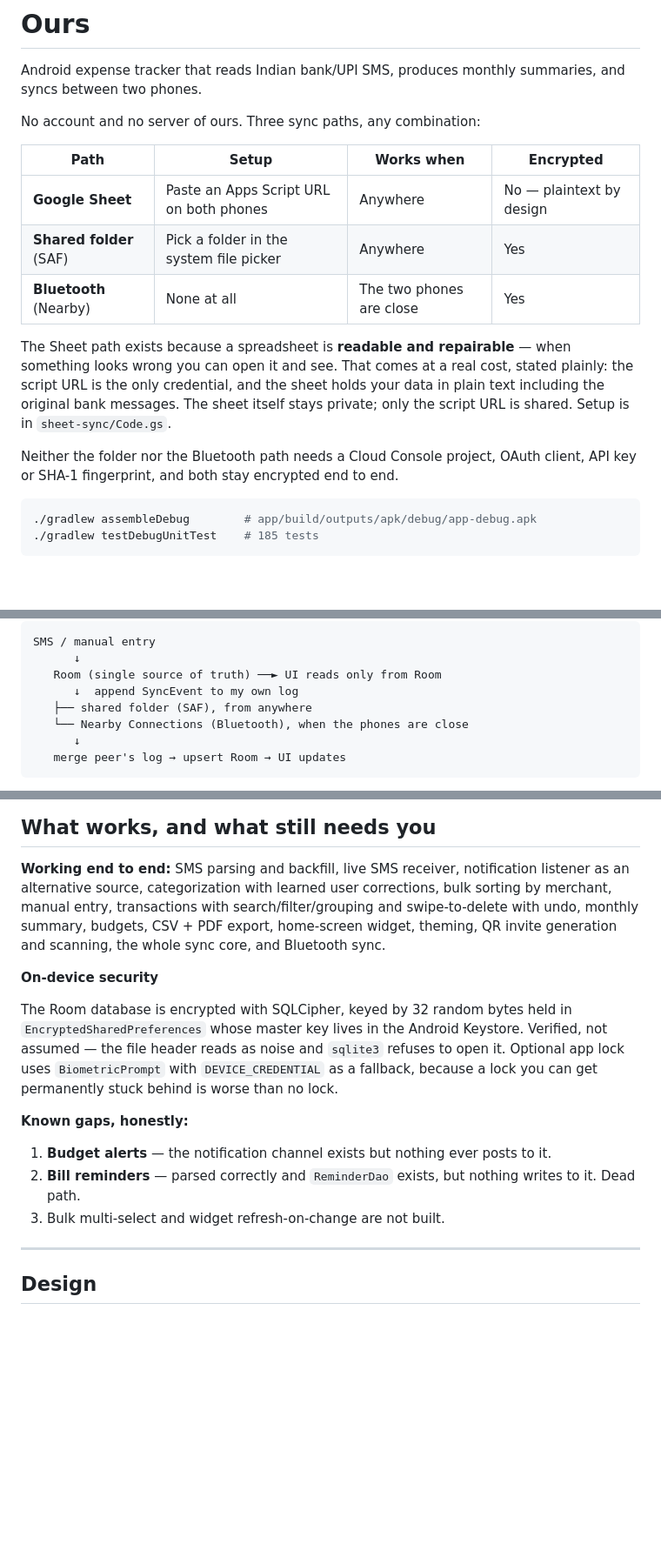
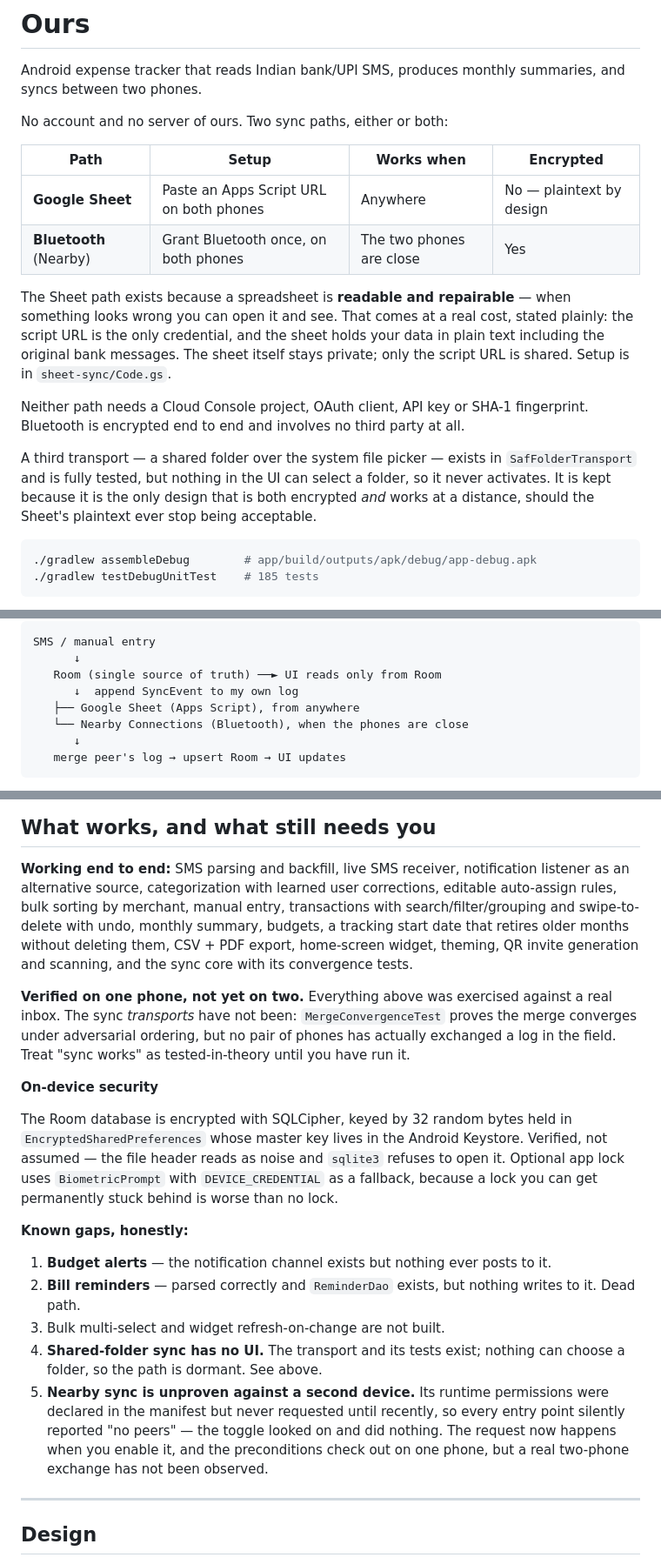
Before and after one commit to manuelfc1991/expense-tracker, a Markdown page: README.md, 3 parts joined by grey strips. Shown at 87% size. Drawn GitHub-style; blank space fills up the shorter version.

Commit message:
README: correct claims that no longer hold
The shared-folder path was removed from Settings but the README still advertised
it as one of three sync paths, and the flow diagram named it while omitting the
Sheet — the one path actually in use. Both corrected: two selectable paths, and
the folder transport described honestly as present, tested and dormant rather
than quietly dropped.

Also stops overclaiming. "Bluetooth sync" was listed as working end to end; its
runtime permissions were never requested, so every entry point reported no peers
while the toggle looked enabled. That is now a stated gap, along with the wider
point that no two phones have yet exchanged a log — the merge is proven by test,
the transports are not.

Co-Authored-By: Claude Opus 5 (1M context) <noreply@anthropic.com>

````diff
--- a/README.md
+++ b/README.md
@@ -3,13 +3,12 @@
 Android expense tracker that reads Indian bank/UPI SMS, produces monthly summaries,
 and syncs between two phones.
 
-No account and no server of ours. Three sync paths, any combination:
+No account and no server of ours. Two sync paths, either or both:
 
 | Path | Setup | Works when | Encrypted |
 |---|---|---|---|
 | **Google Sheet** | Paste an Apps Script URL on both phones | Anywhere | No — plaintext by design |
-| **Shared folder** (SAF) | Pick a folder in the system file picker | Anywhere | Yes |
-| **Bluetooth** (Nearby) | None at all | The two phones are close | Yes |
+| **Bluetooth** (Nearby) | Grant Bluetooth once, on both phones | The two phones are close | Yes |
 
 The Sheet path exists because a spreadsheet is **readable and repairable** — when
 something looks wrong you can open it and see. That comes at a real cost, stated
@@ -17,8 +16,13 @@ plainly: the script URL is the only credential, and the sheet holds your data
 in plain text including the original bank messages. The sheet itself stays private;
 only the script URL is shared. Setup is in `sheet-sync/Code.gs`.
 
-Neither the folder nor the Bluetooth path needs a Cloud Console project, OAuth client,
-API key or SHA-1 fingerprint, and both stay encrypted end to end.
+Neither path needs a Cloud Console project, OAuth client, API key or SHA-1
+fingerprint. Bluetooth is encrypted end to end and involves no third party at all.
+
+A third transport — a shared folder over the system file picker — exists in
+`SafFolderTransport` and is fully tested, but nothing in the UI can select a folder, so
+it never activates. It is kept because it is the only design that is both encrypted
+*and* works at a distance, should the Sheet's plaintext ever stop being acceptable.
 
 ```bash
 ./gradlew assembleDebug        # app/build/outputs/apk/debug/app-debug.apk
@@ -53,7 +57,7 @@ SMS / manual entry
       ↓
    Room (single source of truth) ──► UI reads only from Room
       ↓  append SyncEvent to my own log
-   ├── shared folder (SAF), from anywhere
+   ├── Google Sheet (Apps Script), from anywhere
    └── Nearby Connections (Bluetooth), when the phones are close
       ↓
    merge peer's log → upsert Room → UI updates
@@ -129,10 +133,16 @@ prove no drift.
 
 **Working end to end:** SMS parsing and backfill, live SMS receiver, notification
 listener as an alternative source, categorization with learned user corrections,
-bulk sorting by merchant, manual entry, transactions with search/filter/grouping and
-swipe-to-delete with undo, monthly summary, budgets, CSV + PDF export, home-screen
-widget, theming, QR invite generation and scanning, the whole sync core, and Bluetooth
-sync.
+editable auto-assign rules, bulk sorting by merchant, manual entry, transactions with
+search/filter/grouping and swipe-to-delete with undo, monthly summary, budgets, a
+tracking start date that retires older months without deleting them, CSV + PDF export,
+home-screen widget, theming, QR invite generation and scanning, and the sync core with
+its convergence tests.
+
+**Verified on one phone, not yet on two.** Everything above was exercised against a
+real inbox. The sync *transports* have not been: `MergeConvergenceTest` proves the merge
+converges under adversarial ordering, but no pair of phones has actually exchanged a log
+in the field. Treat "sync works" as tested-in-theory until you have run it.
 
 **On-device security**
 
@@ -148,6 +158,13 @@ you can get permanently stuck behind is worse than no lock.
 2. **Bill reminders** — parsed correctly and `ReminderDao` exists, but nothing writes
    to it. Dead path.
 3. Bulk multi-select and widget refresh-on-change are not built.
+4. **Shared-folder sync has no UI.** The transport and its tests exist; nothing can
+   choose a folder, so the path is dormant. See above.
+5. **Nearby sync is unproven against a second device.** Its runtime permissions were
+   declared in the manifest but never requested until recently, so every entry point
+   silently reported "no peers" — the toggle looked on and did nothing. The request now
+   happens when you enable it, and the preconditions check out on one phone, but a real
+   two-phone exchange has not been observed.
 
 ---
 
````
